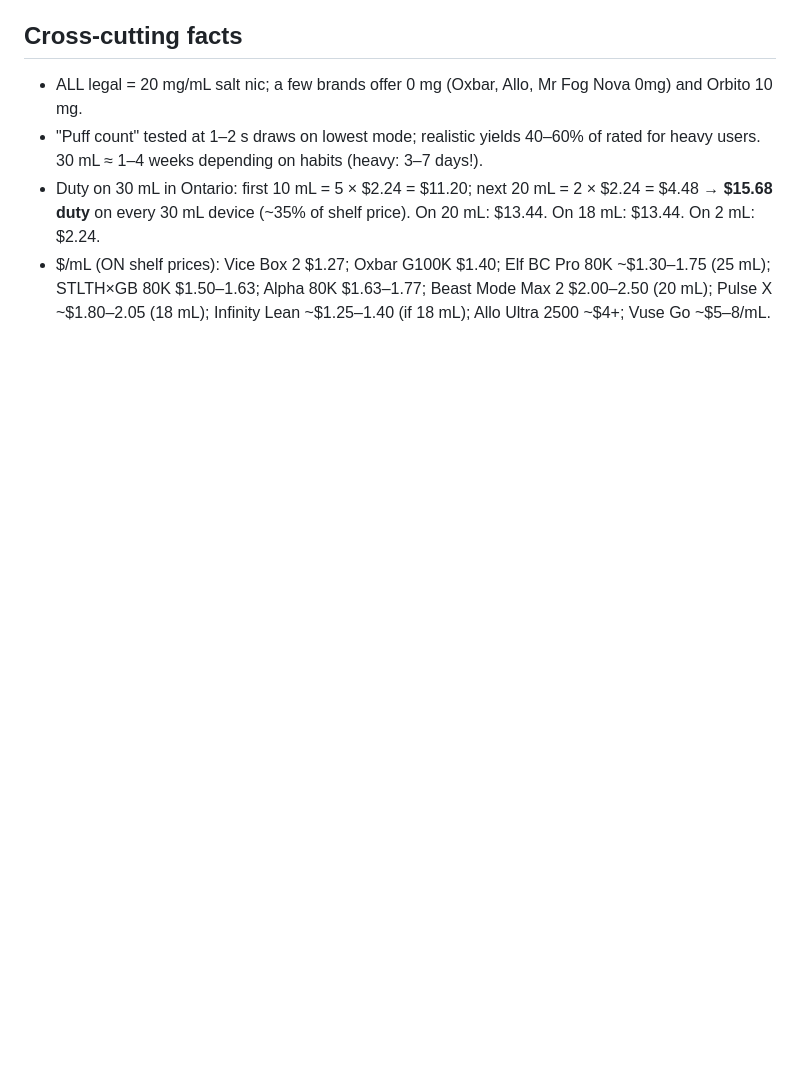
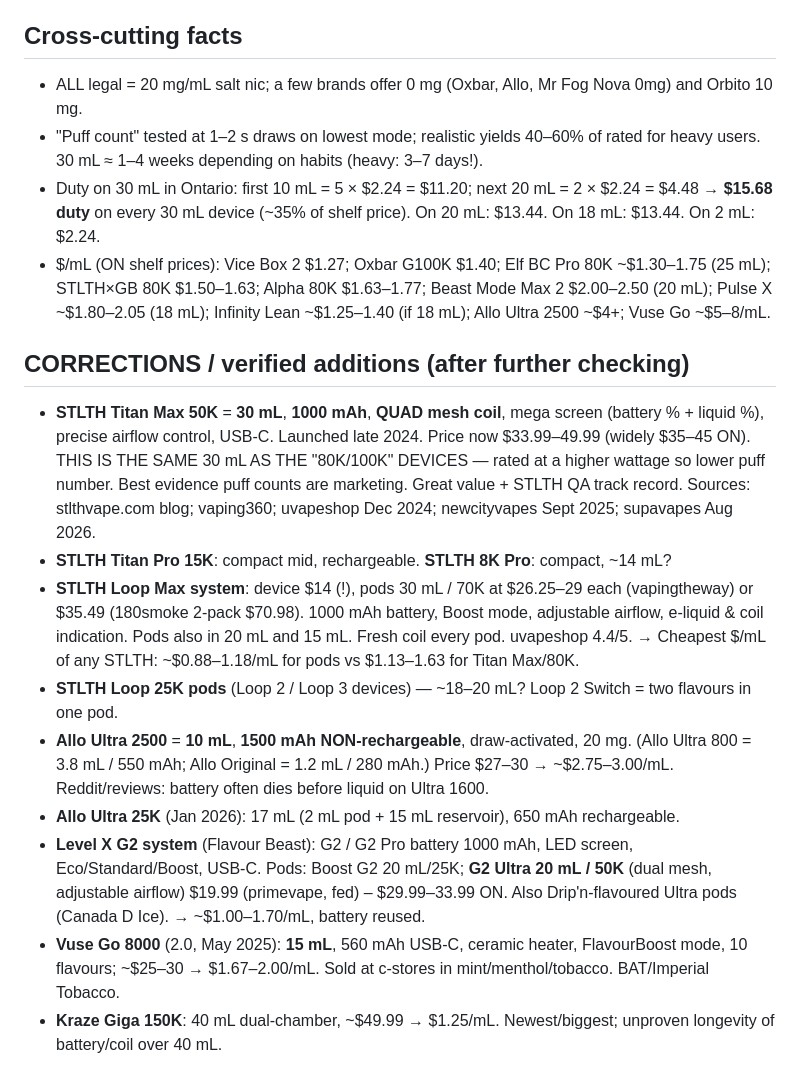
Before and after one commit to gorg667/vape-research, a Markdown page: research/03-device-specs.md, the part around the change. Rendered like a GitHub page; blank space fills up the shorter version.

Commit message:
research: verified corrections (Titan Max 30mL quad mesh, Loop Max pricing, Allo, Level X, Vuse Go)

```diff
--- a/research/03-device-specs.md
+++ b/research/03-device-specs.md
@@ -44,3 +44,20 @@ Format: name | mL | rated puffs | battery | coil | modes | airflow | screen | fl
 - "Puff count" tested at 1–2 s draws on lowest mode; realistic yields 40–60% of rated for heavy users. 30 mL ≈ 1–4 weeks depending on habits (heavy: 3–7 days!).
 - Duty on 30 mL in Ontario: first 10 mL = 5 × $2.24 = $11.20; next 20 mL = 2 × $2.24 = $4.48 → **$15.68 duty** on every 30 mL device (~35% of shelf price). On 20 mL: $13.44. On 18 mL: $13.44. On 2 mL: $2.24.
 - $/mL (ON shelf prices): Vice Box 2 $1.27; Oxbar G100K $1.40; Elf BC Pro 80K ~$1.30–1.75 (25 mL); STLTH×GB 80K $1.50–1.63; Alpha 80K $1.63–1.77; Beast Mode Max 2 $2.00–2.50 (20 mL); Pulse X ~$1.80–2.05 (18 mL); Infinity Lean ~$1.25–1.40 (if 18 mL); Allo Ultra 2500 ~$4+; Vuse Go ~$5–8/mL.
+
+## CORRECTIONS / verified additions (after further checking)
+- **STLTH Titan Max 50K** = **30 mL**, **1000 mAh**, **QUAD mesh coil**, mega screen (battery % + liquid %), precise airflow control, USB-C.
+  Launched late 2024. Price now $33.99–49.99 (widely $35–45 ON). THIS IS THE SAME 30 mL AS THE "80K/100K" DEVICES — rated at a higher
+  wattage so lower puff number. Best evidence puff counts are marketing. Great value + STLTH QA track record. Sources: stlthvape.com blog; vaping360; uvapeshop Dec 2024; newcityvapes Sept 2025; supavapes Aug 2026.
+- **STLTH Titan Pro 15K**: compact mid, rechargeable. **STLTH 8K Pro**: compact, ~14 mL?
+- **STLTH Loop Max system**: device $14 (!), pods 30 mL / 70K at $26.25–29 each (vapingtheway) or $35.49 (180smoke 2-pack $70.98). 1000 mAh battery, Boost mode,
+  adjustable airflow, e-liquid & coil indication. Pods also in 20 mL and 15 mL. Fresh coil every pod. uvapeshop 4.4/5.
+  → Cheapest $/mL of any STLTH: ~$0.88–1.18/mL for pods vs $1.13–1.63 for Titan Max/80K.
+- **STLTH Loop 25K pods** (Loop 2 / Loop 3 devices) — ~18–20 mL? Loop 2 Switch = two flavours in one pod.
+- **Allo Ultra 2500** = **10 mL**, **1500 mAh NON-rechargeable**, draw-activated, 20 mg. (Allo Ultra 800 = 3.8 mL / 550 mAh; Allo Original = 1.2 mL / 280 mAh.)
+  Price $27–30 → ~$2.75–3.00/mL. Reddit/reviews: battery often dies before liquid on Ultra 1600.
+- **Allo Ultra 25K** (Jan 2026): 17 mL (2 mL pod + 15 mL reservoir), 650 mAh rechargeable.
+- **Level X G2 system** (Flavour Beast): G2 / G2 Pro battery 1000 mAh, LED screen, Eco/Standard/Boost, USB-C. Pods: Boost G2 20 mL/25K; **G2 Ultra 20 mL / 50K** (dual mesh, adjustable airflow)
+  $19.99 (primevape, fed) – $29.99–33.99 ON. Also Drip'n-flavoured Ultra pods (Canada D Ice). → ~$1.00–1.70/mL, battery reused.
+- **Vuse Go 8000** (2.0, May 2025): **15 mL**, 560 mAh USB-C, ceramic heater, FlavourBoost mode, 10 flavours; ~$25–30 → $1.67–2.00/mL. Sold at c-stores in mint/menthol/tobacco. BAT/Imperial Tobacco.
+- **Kraze Giga 150K**: 40 mL dual-chamber, ~$49.99 → $1.25/mL. Newest/biggest; unproven longevity of battery/coil over 40 mL.
```
